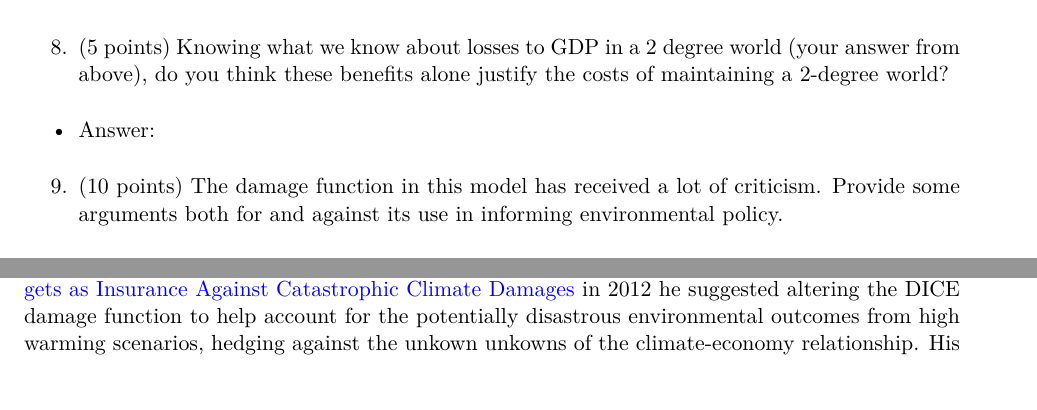
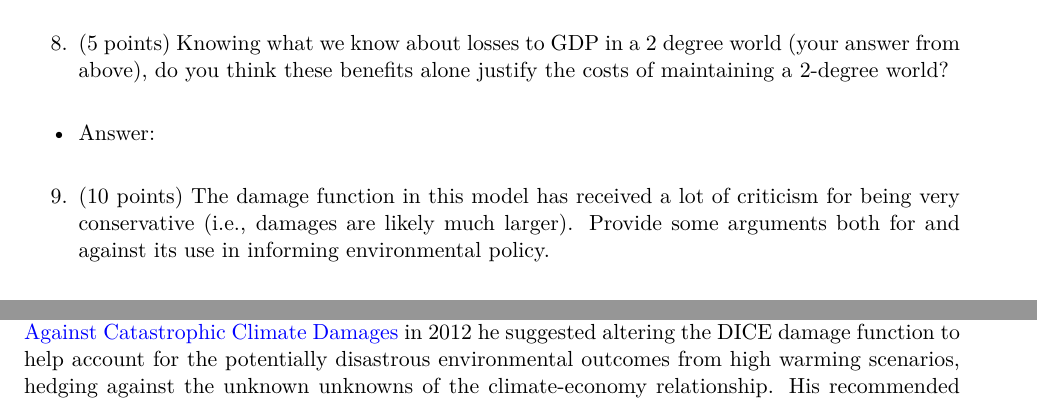
Before and after one commit to bryanparthum/environmental_economics, an R Markdown document (case_studies/case_study_2/climate_economics.Rmd): two parts of pages 5 and 7 of 9 before the commit and two parts of pages 5 and 8 of 9 after it, joined at a grey line, cut so that both start at the same text. The pictures show the output file case_studies/case_study_2/climate_economics.pdf that the author committed with the source.

Commit message:
clarify questions

```diff
--- a/case_studies/case_study_2/climate_economics.Rmd
+++ b/case_studies/case_study_2/climate_economics.Rmd
@@ -127,7 +127,7 @@ baseline %>%
 
   - Answer:
 
-9. (10 points) The damage function in this model has received a lot of criticism. Provide some arguments both for and against its use in informing environmental policy.
+9. (10 points) The damage function in this model has received a lot of criticism for being very conservative (i.e., damages are likely much larger). Provide some arguments both for and against its use in informing environmental policy.
 
   - Answer:
 
@@ -251,7 +251,7 @@ Wow! As we can see, a seemingly minor adjustment in the discount rate has quite
   - Answer:
 
 ## Updating the DICE Damage Funtion to Weitzman (2012) (20 points for coding, 10 points for the answer)
-The late great [Prof. Marty Weitzman](https://en.wikipedia.org/wiki/Martin_Weitzman) was a giant in the climate economics literature. He encouraged people tp think hard about difficult topics, particularly when it comes to accounting for risk and "fat tails" in climate-related damages. While his work is vast, in a paper titled [GHG Targets as Insurance Against Catastrophic Climate Damages](https://scholar.harvard.edu/files/weitzman/files/ghgtargetsinsuranceagainst.pdf) in 2012 he suggested altering the DICE damage function to help account for the potentially disastrous environmental outcomes from high warming scenarios, hedging against the unkown unkowns of the climate-economy relationship. His recommended modification was the second expression (the first expression is the base dice damage function):
+The late great [Prof. Marty Weitzman](https://en.wikipedia.org/wiki/Martin_Weitzman) was a giant in the climate economics literature. He encouraged people tp think hard about difficult topics, particularly when it comes to accounting for risk and "fat tails" in climate-related damages. While his work is vast, in a paper titled [GHG Targets as Insurance Against Catastrophic Climate Damages](https://scholar.harvard.edu/files/weitzman/files/ghgtargetsinsuranceagainst.pdf) in 2012 he suggested altering the DICE damage function to help account for the potentially disastrous environmental outcomes from high warming scenarios, hedging against the unknown unknowns of the climate-economy relationship. His recommended modification was the second expression (the first expression is the base dice damage function):
 
 $$
 \Delta GDP = \beta_1\Delta GMST + \beta_2\Delta GMST^2 + \beta_4\Delta GMST^{6.754}
```
Also changed, not shown: case_studies/case_study_2/climate_economics.pdf, case_studies/case_study_2/climate_economics.Rmd (2 more changed lines).
